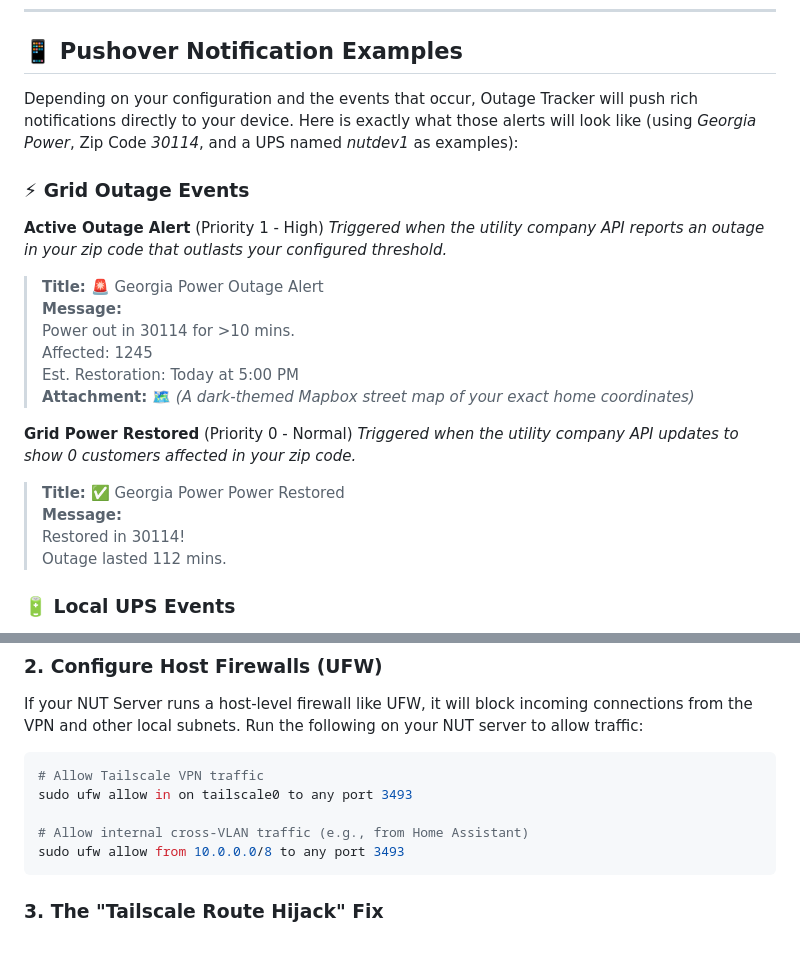
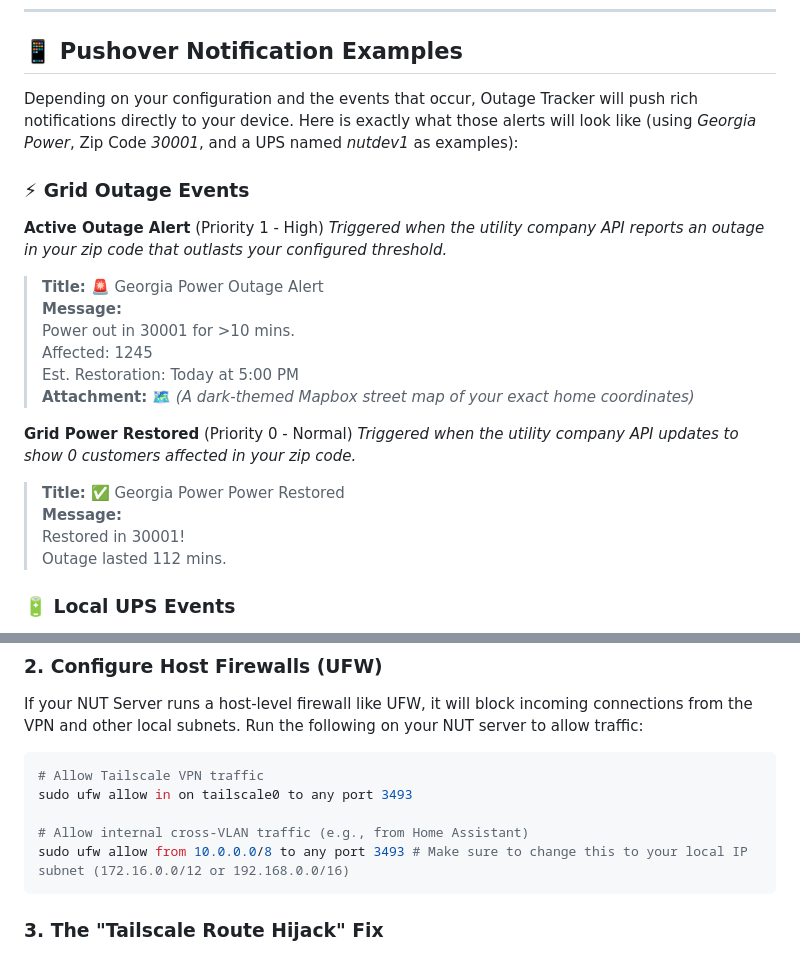
Before and after one commit to NightHawkATL/outage-tracker, a Markdown page: README.md, 2 parts joined by grey strips. Rendered like a GitHub page.

````diff
--- a/README.md
+++ b/README.md
@@ -145,7 +145,7 @@ Create a free account at [Pushover.net](https://pushover.net/) and create an "Ap
 
 ## 📱 Pushover Notification Examples
 
-Depending on your configuration and the events that occur, Outage Tracker will push rich notifications directly to your device. Here is exactly what those alerts will look like (using *Georgia Power*, Zip Code *30114*, and a UPS named *nutdev1* as examples):
+Depending on your configuration and the events that occur, Outage Tracker will push rich notifications directly to your device. Here is exactly what those alerts will look like (using *Georgia Power*, Zip Code *30001*, and a UPS named *nutdev1* as examples):
 
 ### ⚡ Grid Outage Events
 
@@ -153,7 +153,7 @@ Depending on your configuration and the events that occur, Outage Tracker will p
 *Triggered when the utility company API reports an outage in your zip code that outlasts your configured threshold.*
 > **Title:** 🚨 Georgia Power Outage Alert
 > **Message:**
-> Power out in 30114 for >10 mins.
+> Power out in 30001 for >10 mins.
 > Affected: 1245
 > Est. Restoration: Today at 5:00 PM
 > **Attachment:** 🗺️ *(A dark-themed Mapbox street map of your exact home coordinates)*
@@ -162,7 +162,7 @@ Depending on your configuration and the events that occur, Outage Tracker will p
 *Triggered when the utility company API updates to show 0 customers affected in your zip code.*
 > **Title:** ✅ Georgia Power Power Restored
 > **Message:**
-> Restored in 30114!
+> Restored in 30001!
 > Outage lasted 112 mins.
 
 ### 🔋 Local UPS Events
@@ -228,7 +228,7 @@ Run the following on your NUT server to allow traffic:
 sudo ufw allow in on tailscale0 to any port 3493
 
 # Allow internal cross-VLAN traffic (e.g., from Home Assistant)
-sudo ufw allow from 10.0.0.0/8 to any port 3493
+sudo ufw allow from 10.0.0.0/8 to any port 3493 # Make sure to change this to your local IP subnet (172.16.0.0/12 or 192.168.0.0/16)
 ```
 
 ### 3. The "Tailscale Route Hijack" Fix
````
Also changed, not shown: other parts of README.md (+2 -2 lines).
